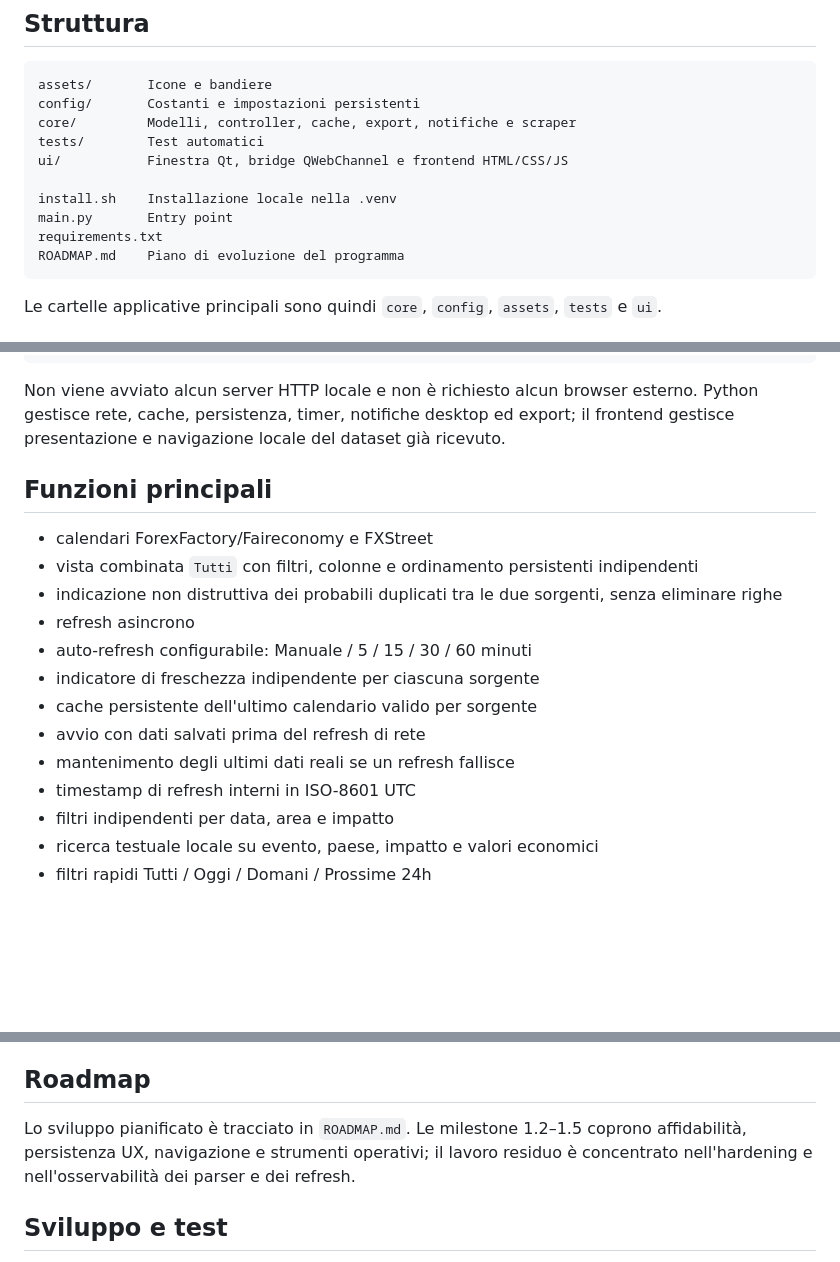
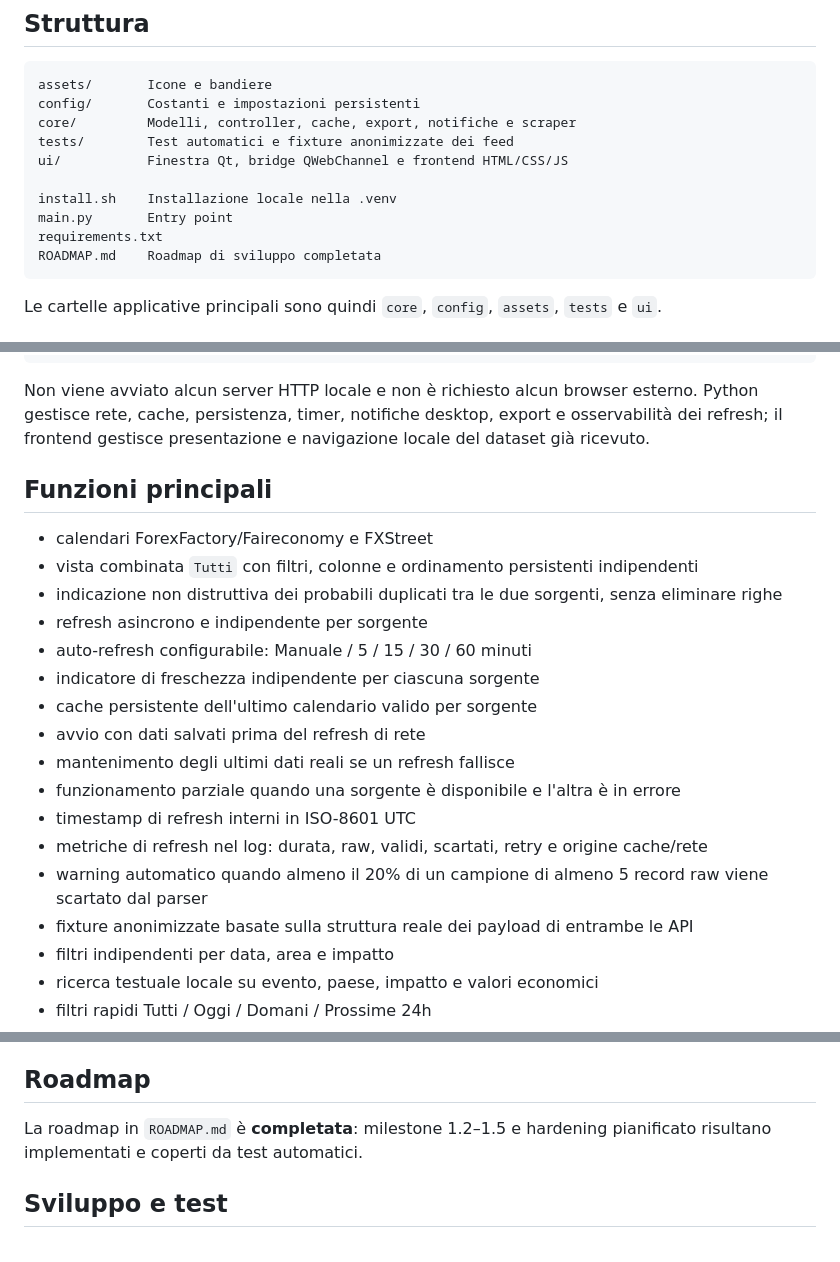
Before and after one commit to Cartaz/Financial_Calendar, a Markdown page: README.md, 3 parts joined by grey strips. GitHub-like rendering; blank space fills up the shorter version.

Commit message:
Document completed roadmap hardening

````diff
--- a/README.md
+++ b/README.md
@@ -41,13 +41,13 @@ Per il logging di debug:
 assets/       Icone e bandiere
 config/       Costanti e impostazioni persistenti
 core/         Modelli, controller, cache, export, notifiche e scraper
-tests/        Test automatici
+tests/        Test automatici e fixture anonimizzate dei feed
 ui/           Finestra Qt, bridge QWebChannel e frontend HTML/CSS/JS
 
 install.sh    Installazione locale nella .venv
 main.py       Entry point
 requirements.txt
-ROADMAP.md    Piano di evoluzione del programma
+ROADMAP.md    Roadmap di sviluppo completata
 ```
 
 Le cartelle applicative principali sono quindi `core`, `config`, `assets`, `tests` e `ui`.
@@ -66,20 +66,24 @@ ui.window / Qt WebEngine
 HTML + CSS + JavaScript
 ```
 
-Non viene avviato alcun server HTTP locale e non è richiesto alcun browser esterno. Python gestisce rete, cache, persistenza, timer, notifiche desktop ed export; il frontend gestisce presentazione e navigazione locale del dataset già ricevuto.
+Non viene avviato alcun server HTTP locale e non è richiesto alcun browser esterno. Python gestisce rete, cache, persistenza, timer, notifiche desktop, export e osservabilità dei refresh; il frontend gestisce presentazione e navigazione locale del dataset già ricevuto.
 
 ## Funzioni principali
 
 - calendari ForexFactory/Faireconomy e FXStreet
 - vista combinata `Tutti` con filtri, colonne e ordinamento persistenti indipendenti
 - indicazione non distruttiva dei probabili duplicati tra le due sorgenti, senza eliminare righe
-- refresh asincrono
+- refresh asincrono e indipendente per sorgente
 - auto-refresh configurabile: Manuale / 5 / 15 / 30 / 60 minuti
 - indicatore di freschezza indipendente per ciascuna sorgente
 - cache persistente dell'ultimo calendario valido per sorgente
 - avvio con dati salvati prima del refresh di rete
 - mantenimento degli ultimi dati reali se un refresh fallisce
+- funzionamento parziale quando una sorgente è disponibile e l'altra è in errore
 - timestamp di refresh interni in ISO-8601 UTC
+- metriche di refresh nel log: durata, raw, validi, scartati, retry e origine cache/rete
+- warning automatico quando almeno il 20% di un campione di almeno 5 record raw viene scartato dal parser
+- fixture anonimizzate basate sulla struttura reale dei payload di entrambe le API
 - filtri indipendenti per data, area e impatto
 - ricerca testuale locale su evento, paese, impatto e valori economici
 - filtri rapidi Tutti / Oggi / Domani / Prossime 24h
@@ -104,7 +108,7 @@ Non viene avviato alcun server HTTP locale e non è richiesto alcun browser este
 
 ## Roadmap
 
-Lo sviluppo pianificato è tracciato in `ROADMAP.md`. Le milestone 1.2–1.5 coprono affidabilità, persistenza UX, navigazione e strumenti operativi; il lavoro residuo è concentrato nell'hardening e nell'osservabilità dei parser e dei refresh.
+La roadmap in `ROADMAP.md` è **completata**: milestone 1.2–1.5 e hardening pianificato risultano implementati e coperti da test automatici.
 
 ## Sviluppo e test
 
````
Also changed, not shown: other parts of README.md (+2 -0 lines).
